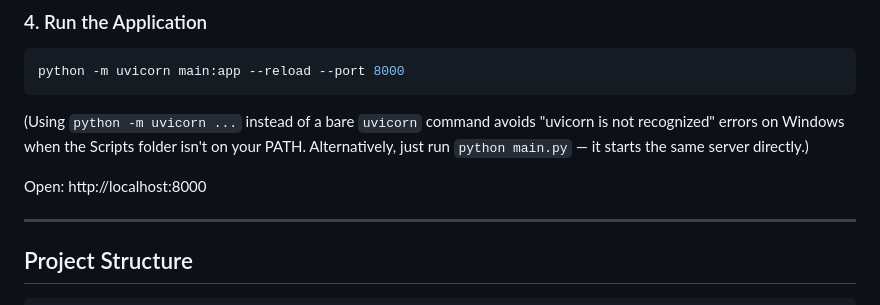
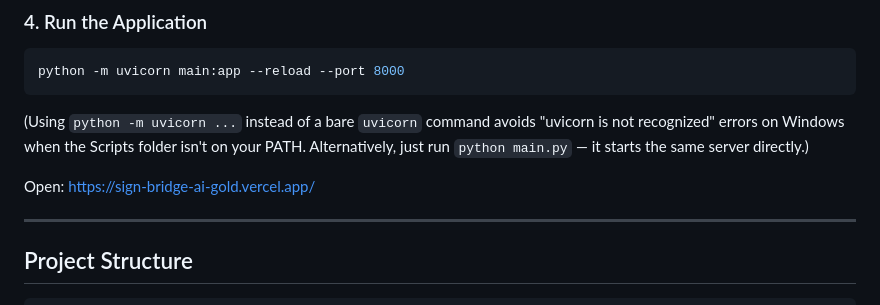
Before and after one commit to sujalnegi657-ai/SignBridge-AI, a Markdown page: README.md, the part around the change. Drawn GitHub-style.

```diff
--- a/README.md
+++ b/README.md
@@ -60,7 +60,7 @@ python -m uvicorn main:app --reload --port 8000
 on your PATH. Alternatively, just run `python main.py` — it starts the same
 server directly.)
 
-Open: http://localhost:8000
+Open: https://sign-bridge-ai-gold.vercel.app/
 
 ---
 
```
